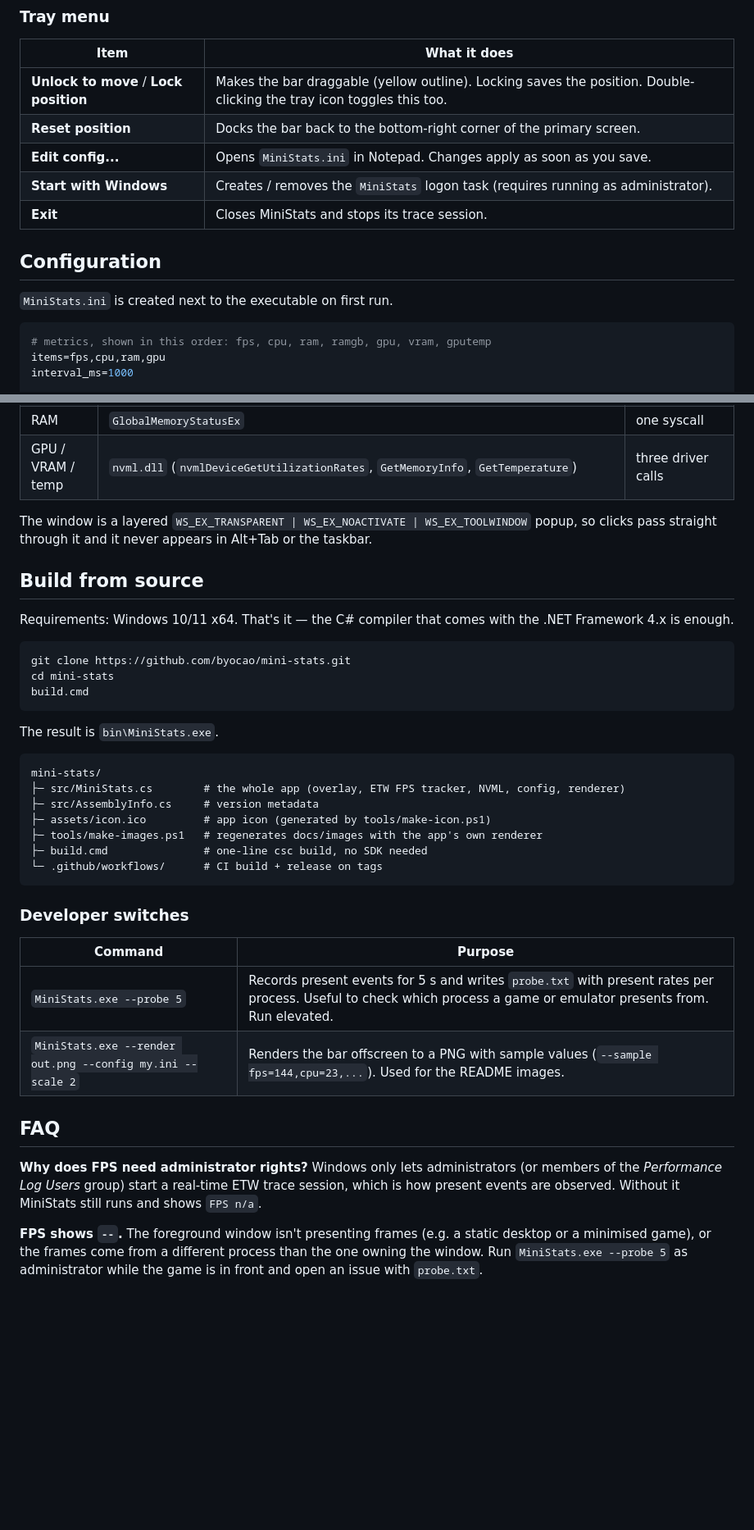
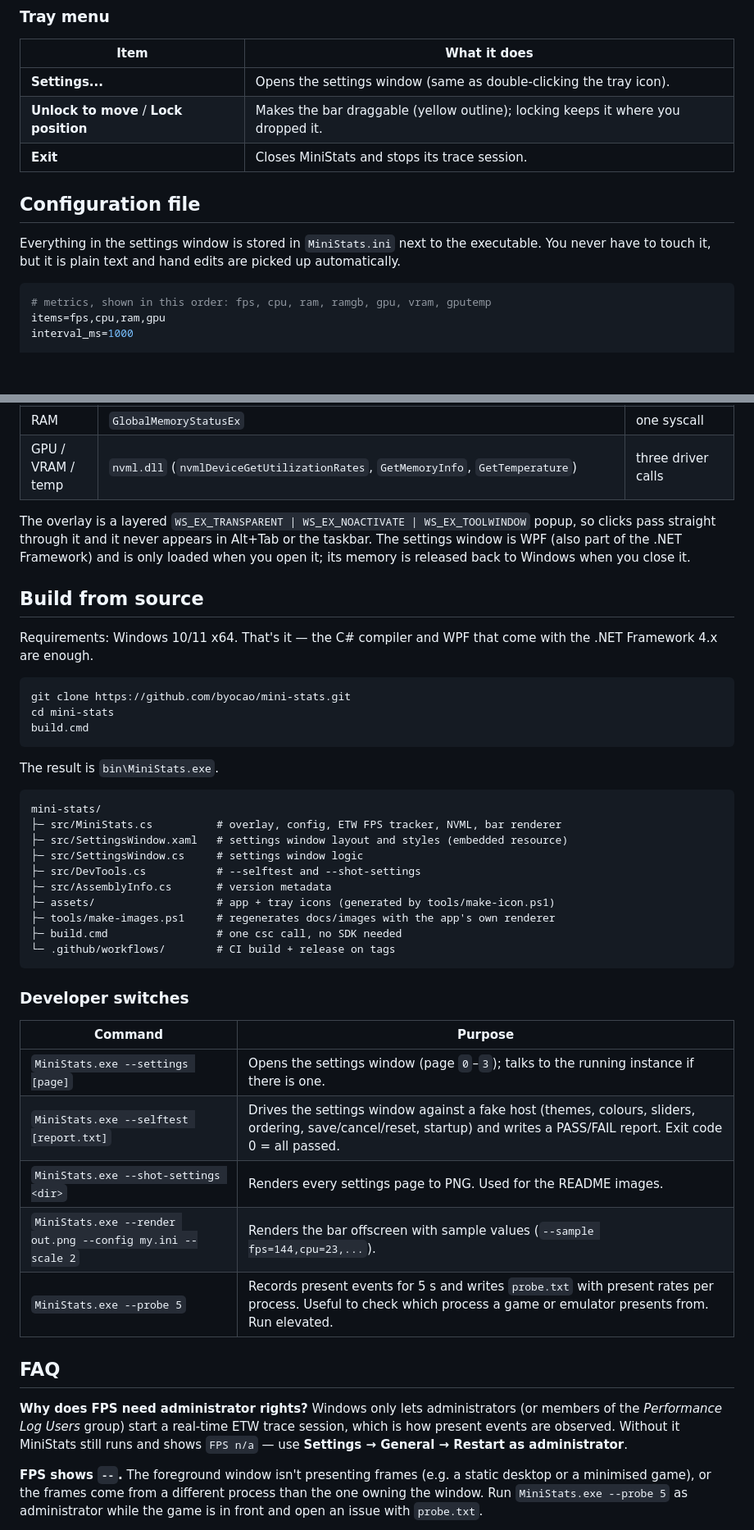
Before and after one commit to byocao/mini-stats, a Markdown page: README.md, 2 parts joined by grey strips. Shown at 82% size. Drawn GitHub-style; blank space fills up the shorter version.

````diff
--- a/README.md
+++ b/README.md
@@ -58,15 +77,14 @@ that launches MiniStats elevated, so you will not get a UAC prompt on every boot
 
 | Item | What it does |
 | --- | --- |
-| **Unlock to move** / **Lock position** | Makes the bar draggable (yellow outline). Locking saves the position. Double-clicking the tray icon toggles this too. |
-| **Reset position** | Docks the bar back to the bottom-right corner of the primary screen. |
-| **Edit config...** | Opens `MiniStats.ini` in Notepad. Changes apply as soon as you save. |
-| **Start with Windows** | Creates / removes the `MiniStats` logon task (requires running as administrator). |
+| **Settings...** | Opens the settings window (same as double-clicking the tray icon). |
+| **Unlock to move** / **Lock position** | Makes the bar draggable (yellow outline); locking keeps it where you dropped it. |
 | **Exit** | Closes MiniStats and stops its trace session. |
 
-## Configuration
+## Configuration file
 
-`MiniStats.ini` is created next to the executable on first run.
+Everything in the settings window is stored in `MiniStats.ini` next to the executable. You never have to touch it,
+but it is plain text and hand edits are picked up automatically.
 
 ```ini
 # metrics, shown in this order: fps, cpu, ram, ramgb, gpu, vram, gputemp
@@ -149,12 +135,13 @@ color_gpu=#FFFFFF
 | RAM | `GlobalMemoryStatusEx` | one syscall |
 | GPU / VRAM / temp | `nvml.dll` (`nvmlDeviceGetUtilizationRates`, `GetMemoryInfo`, `GetTemperature`) | three driver calls |
 
-The window is a layered `WS_EX_TRANSPARENT | WS_EX_NOACTIVATE | WS_EX_TOOLWINDOW` popup, so clicks pass straight
-through it and it never appears in Alt+Tab or the taskbar.
+The overlay is a layered `WS_EX_TRANSPARENT | WS_EX_NOACTIVATE | WS_EX_TOOLWINDOW` popup, so clicks pass straight
+through it and it never appears in Alt+Tab or the taskbar. The settings window is WPF (also part of the .NET
+Framework) and is only loaded when you open it; its memory is released back to Windows when you close it.
 
 ## Build from source
 
-Requirements: Windows 10/11 x64. That's it — the C# compiler that comes with the .NET Framework 4.x is enough.
+Requirements: Windows 10/11 x64. That's it — the C# compiler and WPF that come with the .NET Framework 4.x are enough.
 
 ```bat
 git clone https://github.com/byocao/mini-stats.git
@@ -166,26 +153,33 @@ The result is `bin\MiniStats.exe`.
 
 ```text
 mini-stats/
-├─ src/MiniStats.cs        # the whole app (overlay, ETW FPS tracker, NVML, config, renderer)
-├─ src/AssemblyInfo.cs     # version metadata
-├─ assets/icon.ico         # app icon (generated by tools/make-icon.ps1)
-├─ tools/make-images.ps1   # regenerates docs/images with the app's own renderer
-├─ build.cmd               # one-line csc build, no SDK needed
-└─ .github/workflows/      # CI build + release on tags
+├─ src/MiniStats.cs          # overlay, config, ETW FPS tracker, NVML, bar renderer
+├─ src/SettingsWindow.xaml   # settings window layout and styles (embedded resource)
+├─ src/SettingsWindow.cs     # settings window logic
+├─ src/DevTools.cs           # --selftest and --shot-settings
+├─ src/AssemblyInfo.cs       # version metadata
+├─ assets/                   # app + tray icons (generated by tools/make-icon.ps1)
+├─ tools/make-images.ps1     # regenerates docs/images with the app's own renderer
+├─ build.cmd                 # one csc call, no SDK needed
+└─ .github/workflows/        # CI build + release on tags
 ```
 
 ### Developer switches
 
 | Command | Purpose |
 | --- | --- |
+| `MiniStats.exe --settings [page]` | Opens the settings window (page `0`–`3`); talks to the running instance if there is one. |
+| `MiniStats.exe --selftest [report.txt]` | Drives the settings window against a fake host (themes, colours, sliders, ordering, save/cancel/reset, startup) and writes a PASS/FAIL report. Exit code 0 = all passed. |
+| `MiniStats.exe --shot-settings <dir>` | Renders every settings page to PNG. Used for the README images. |
+| `MiniStats.exe --render out.png --config my.ini --scale 2` | Renders the bar offscreen with sample values (`--sample fps=144,cpu=23,...`). |
 | `MiniStats.exe --probe 5` | Records present events for 5 s and writes `probe.txt` with present rates per process. Useful to check which process a game or emulator presents from. Run elevated. |
-| `MiniStats.exe --render out.png --config my.ini --scale 2` | Renders the bar offscreen to a PNG with sample values (`--sample fps=144,cpu=23,...`). Used for the README images. |
 
 ## FAQ
 
 **Why does FPS need administrator rights?**
 Windows only lets administrators (or members of the *Performance Log Users* group) start a real-time ETW trace
-session, which is how present events are observed. Without it MiniStats still runs and shows `FPS n/a`.
+session, which is how present events are observed. Without it MiniStats still runs and shows `FPS n/a` — use
+**Settings → General → Restart as administrator**.
 
 **FPS shows `--`.**
 The foreground window isn't presenting frames (e.g. a static desktop or a minimised game), or the frames come from
````
Also changed, not shown: other parts of README.md (+36 -48 lines), docs/images/hero.png, docs/images/settings-tour.png (added), docs/images/settings.png (added), 1 other file.
